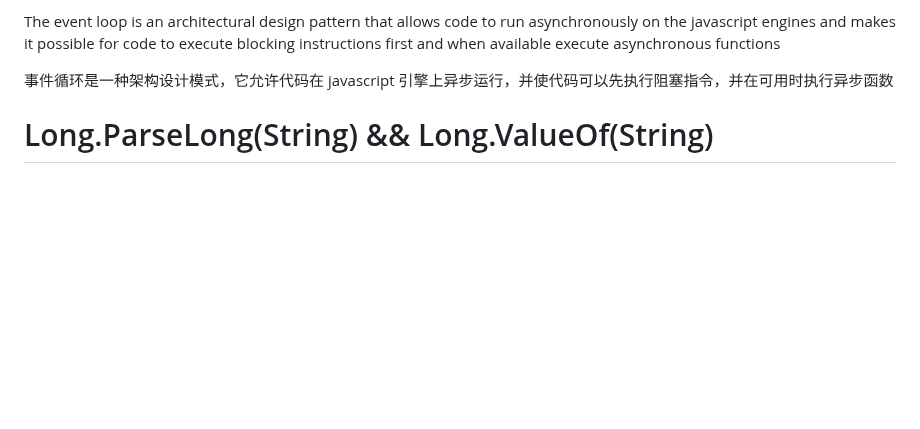
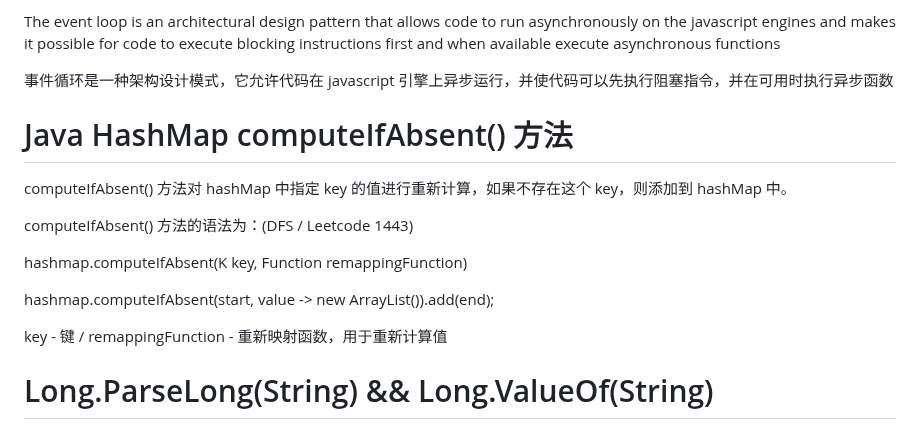
Before and after one commit to ChenHCY/AlgorithmsQuestion, a Markdown page: README.md, the part around the change. Drawn GitHub-style; blank space fills up the shorter version.

```diff
--- a/README.md
+++ b/README.md
@@ -24,6 +24,17 @@ Data Structures and Algorithms Question and OA Question review
 The event loop is an architectural design pattern that allows code to run asynchronously on the javascript engines and makes it possible for code to execute blocking instructions first and when available execute asynchronous functions
 
 事件循环是一种架构设计模式，它允许代码在 javascript 引擎上异步运行，并使代码可以先执行阻塞指令，并在可用时执行异步函数
+
+ # Java HashMap computeIfAbsent() 方法
+computeIfAbsent() 方法对 hashMap 中指定 key 的值进行重新计算，如果不存在这个 key，则添加到 hashMap 中。
+
+computeIfAbsent() 方法的语法为：(DFS / Leetcode 1443)
+
+hashmap.computeIfAbsent(K key, Function remappingFunction)
+
+hashmap.computeIfAbsent(start, value -> new ArrayList<Integer>()).add(end);
+
+key - 键  /  remappingFunction - 重新映射函数，用于重新计算值
 
  # Long.ParseLong(String) && Long.ValueOf(String)
 
```
